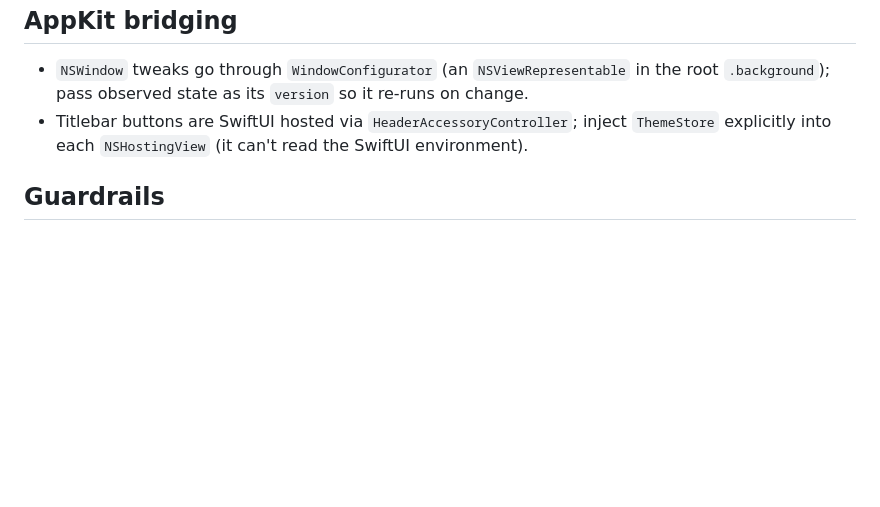
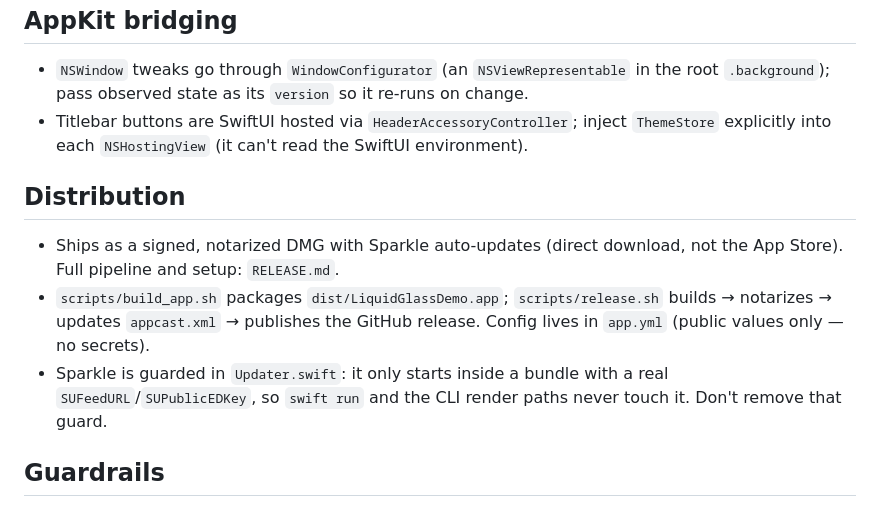
Before and after one commit to SohrabZ/swiftui-macos-app, a Markdown page: CLAUDE.md, the part around the change. Rendered like a GitHub page; blank space fills up the shorter version.

```diff
--- a/CLAUDE.md
+++ b/CLAUDE.md
@@ -41,6 +41,12 @@
 - `NSWindow` tweaks go through `WindowConfigurator` (an `NSViewRepresentable` in the root `.background`); pass observed state as its `version` so it re-runs on change.
 - Titlebar buttons are SwiftUI hosted via `HeaderAccessoryController`; inject `ThemeStore` explicitly into each `NSHostingView` (it can't read the SwiftUI environment).
 
+## Distribution
+
+- Ships as a signed, notarized DMG with Sparkle auto-updates (direct download, not the App Store). Full pipeline and setup: `RELEASE.md`.
+- `scripts/build_app.sh` packages `dist/LiquidGlassDemo.app`; `scripts/release.sh` builds → notarizes → updates `appcast.xml` → publishes the GitHub release. Config lives in `app.yml` (public values only — no secrets).
+- Sparkle is guarded in `Updater.swift`: it only starts inside a bundle with a real `SUFeedURL`/`SUPublicEDKey`, so `swift run` and the CLI render paths never touch it. Don't remove that guard.
+
 ## Guardrails
 
 - Keep the two theme tables (`ThemeStore.palettes` and `ThemeSwatch.all`) in sync — they share `ThemeID`.
```
Also changed, not shown: README.md (+9 -0 lines), RELEASE.md (added, +92 -0 lines).
